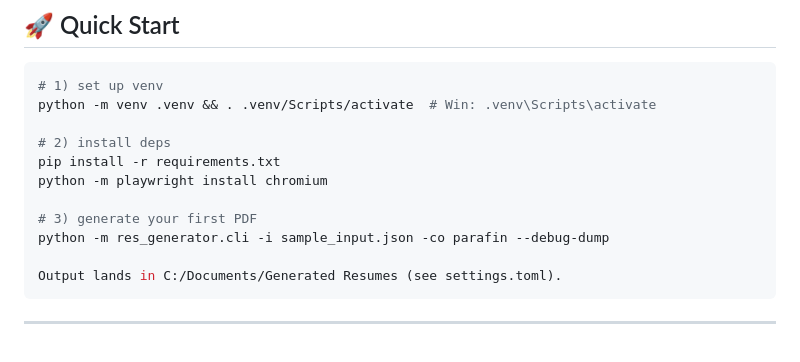
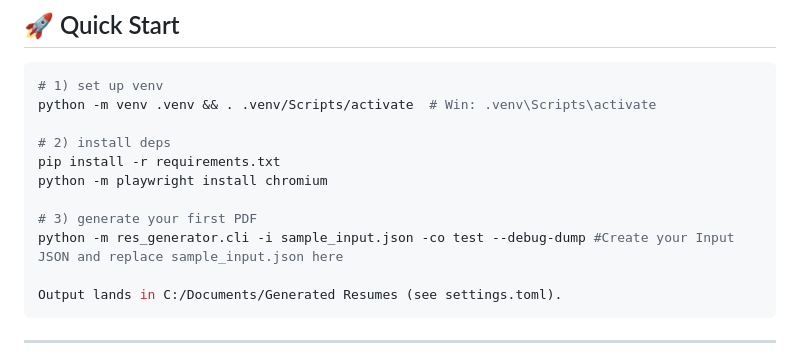
Before and after one commit to theslanzer/Resume_writer, a Markdown page: readme.md, the part around the change. GitHub-like rendering.

Commit message:
MODS: Updated the readme.md

````diff
--- a/readme.md
+++ b/readme.md
@@ -60,7 +60,7 @@ pip install -r requirements.txt
 python -m playwright install chromium
 
 # 3) generate your first PDF
-python -m res_generator.cli -i sample_input.json -co parafin --debug-dump
+python -m res_generator.cli -i sample_input.json -co test --debug-dump #Create your Input JSON and replace sample_input.json here
 
 Output lands in C:/Documents/Generated Resumes (see settings.toml).
 ```
````
